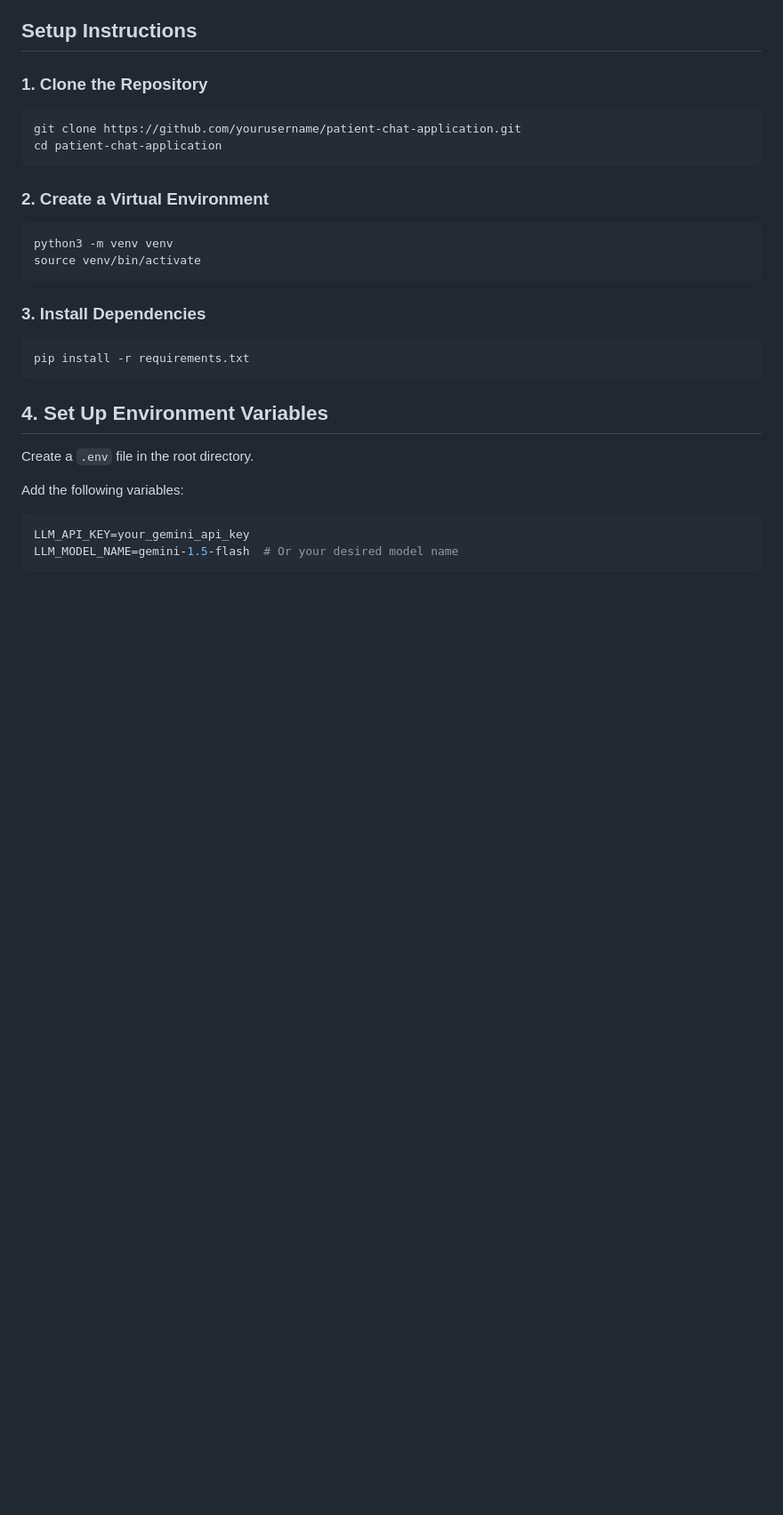
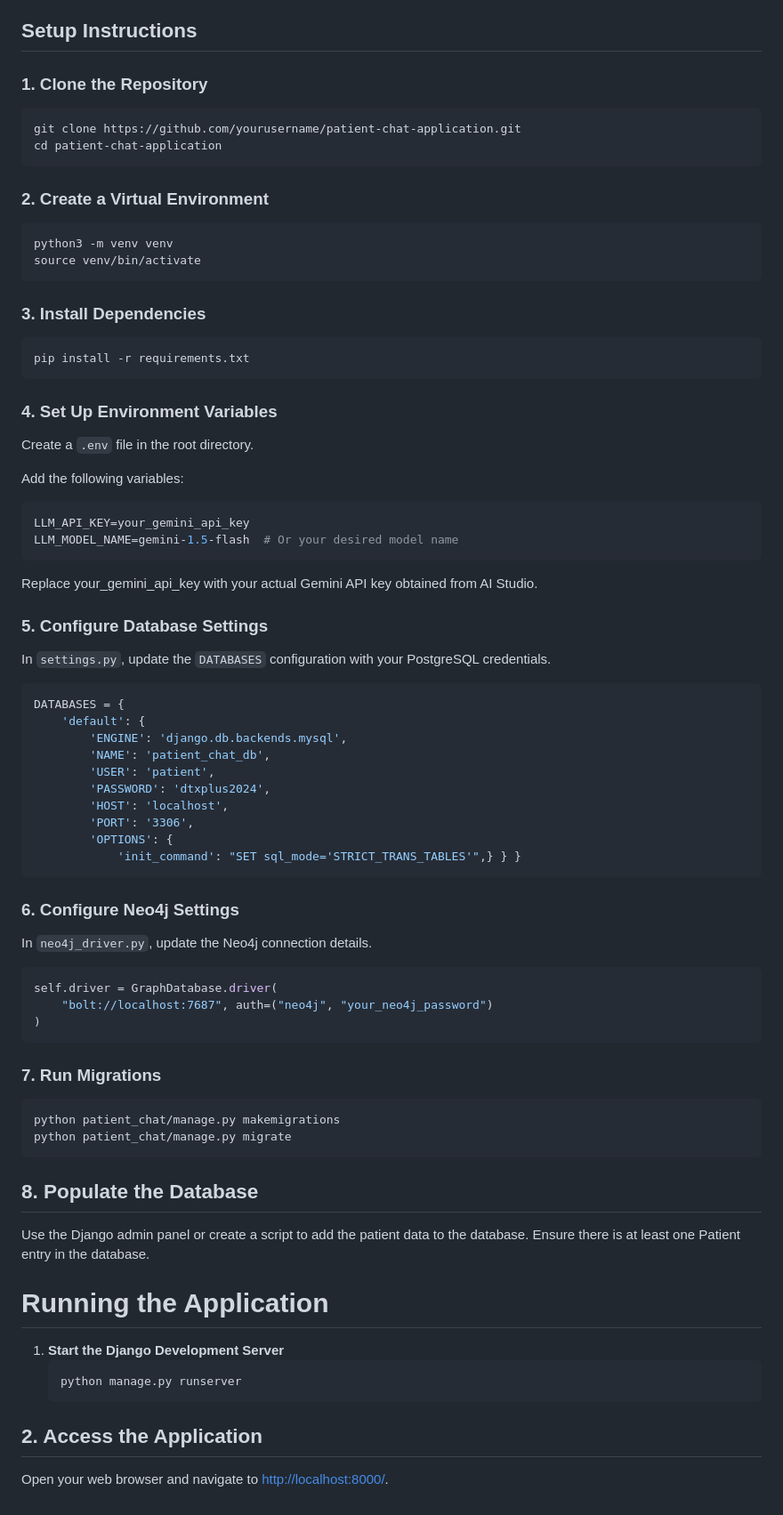
Before and after one commit to pareekshitreddy/patient_chat_app, a Markdown page: README.md, the part around the change. Shown at 89% size. Drawn GitHub-style; blank space fills up the shorter version.

````diff
--- a/README.md
+++ b/README.md
@@ -99,7 +99,7 @@ source venv/bin/activate
 pip install -r requirements.txt
 ```
 
-## 4. Set Up Environment Variables
+### 4. Set Up Environment Variables
 
 Create a `.env` file in the root directory.
 
@@ -109,3 +109,52 @@ Add the following variables:
 LLM_API_KEY=your_gemini_api_key
 LLM_MODEL_NAME=gemini-1.5-flash  # Or your desired model name
 ```
+Replace your_gemini_api_key with your actual Gemini API key obtained from AI Studio.
+
+### 5. Configure Database Settings
+
+In `settings.py`, update the `DATABASES` configuration with your PostgreSQL credentials.
+
+```bash
+DATABASES = {
+    'default': {
+        'ENGINE': 'django.db.backends.mysql',
+        'NAME': 'patient_chat_db',
+        'USER': 'patient',
+        'PASSWORD': 'dtxplus2024',
+        'HOST': 'localhost',
+        'PORT': '3306',
+        'OPTIONS': {
+            'init_command': "SET sql_mode='STRICT_TRANS_TABLES'",} } }
+```
+
+### 6. Configure Neo4j Settings
+
+In `neo4j_driver.py`, update the Neo4j connection details.
+
+```bash
+self.driver = GraphDatabase.driver(
+    "bolt://localhost:7687", auth=("neo4j", "your_neo4j_password")
+)
+```
+
+### 7. Run Migrations
+
+```bash
+python patient_chat/manage.py makemigrations
+python patient_chat/manage.py migrate
+```
+
+## 8. Populate the Database
+
+Use the Django admin panel or create a script to add the patient data to the database. Ensure there is at least one Patient entry in the database.
+
+# Running the Application
+
+1. **Start the Django Development Server**
+   ```bash
+   python manage.py runserver
+   ```
+
+## 2. Access the Application
+Open your web browser and navigate to [http://localhost:8000/](http://localhost:8000/).
````
